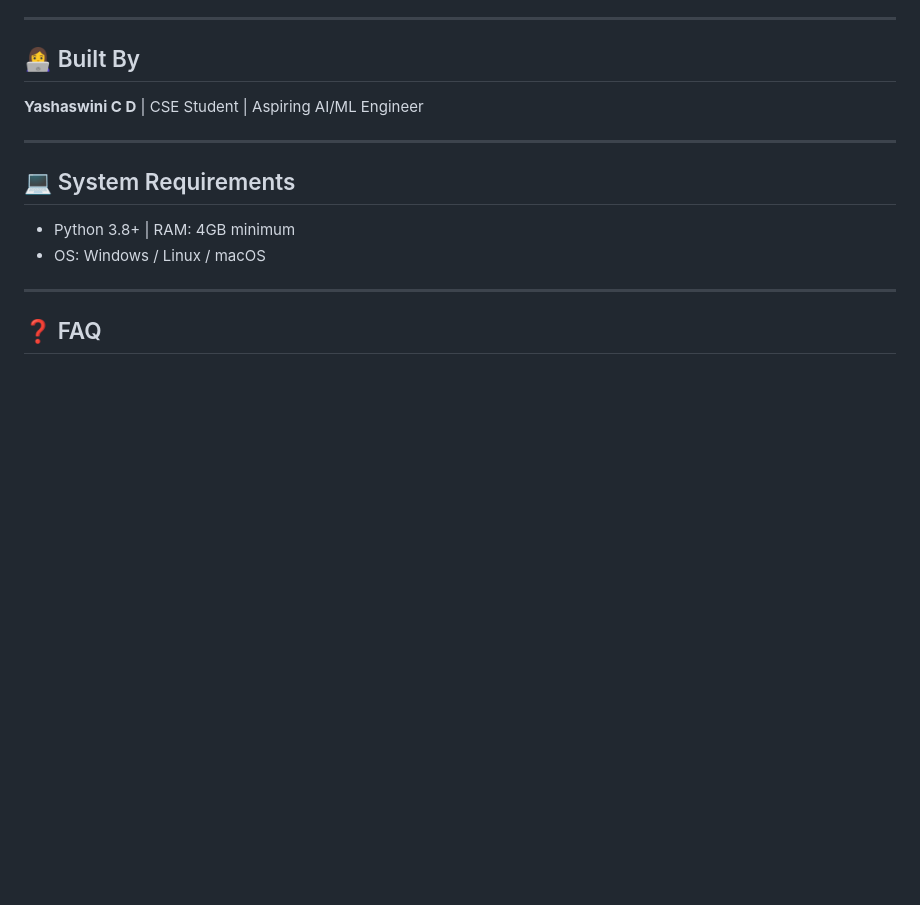
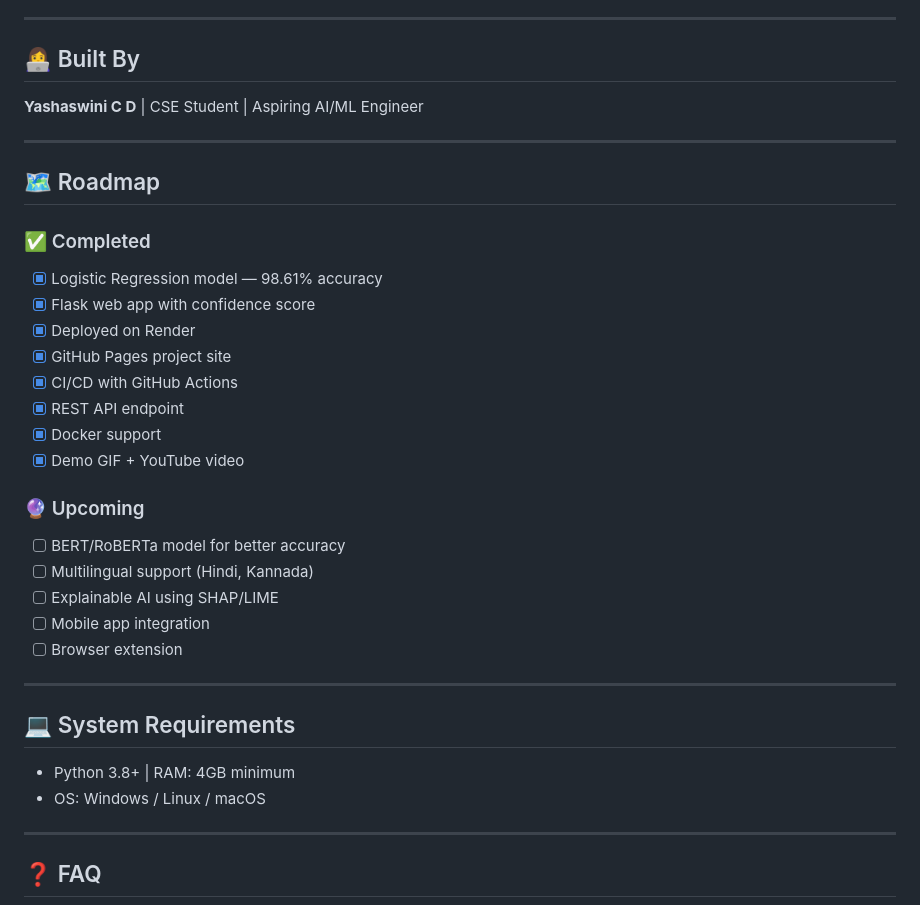
Before and after one commit to yashaswinicd/fake-news-detection-system, a Markdown page: README.md, the part around the change. Rendered like a GitHub page; blank space fills up the shorter version.

Commit message:
Add Roadmap section to README

```diff
--- a/README.md
+++ b/README.md
@@ -250,6 +250,26 @@ fake-news-detection-system/
 
 ---
 
+## 🗺️ Roadmap
+
+### ✅ Completed
+- [x] Logistic Regression model — 98.61% accuracy
+- [x] Flask web app with confidence score
+- [x] Deployed on Render
+- [x] GitHub Pages project site
+- [x] CI/CD with GitHub Actions
+- [x] REST API endpoint
+- [x] Docker support
+- [x] Demo GIF + YouTube video
+
+### 🔮 Upcoming
+- [ ] BERT/RoBERTa model for better accuracy
+- [ ] Multilingual support (Hindi, Kannada)
+- [ ] Explainable AI using SHAP/LIME
+- [ ] Mobile app integration
+- [ ] Browser extension
+
+---
 ## 💻 System Requirements
 - Python 3.8+ | RAM: 4GB minimum
 - OS: Windows / Linux / macOS
```
